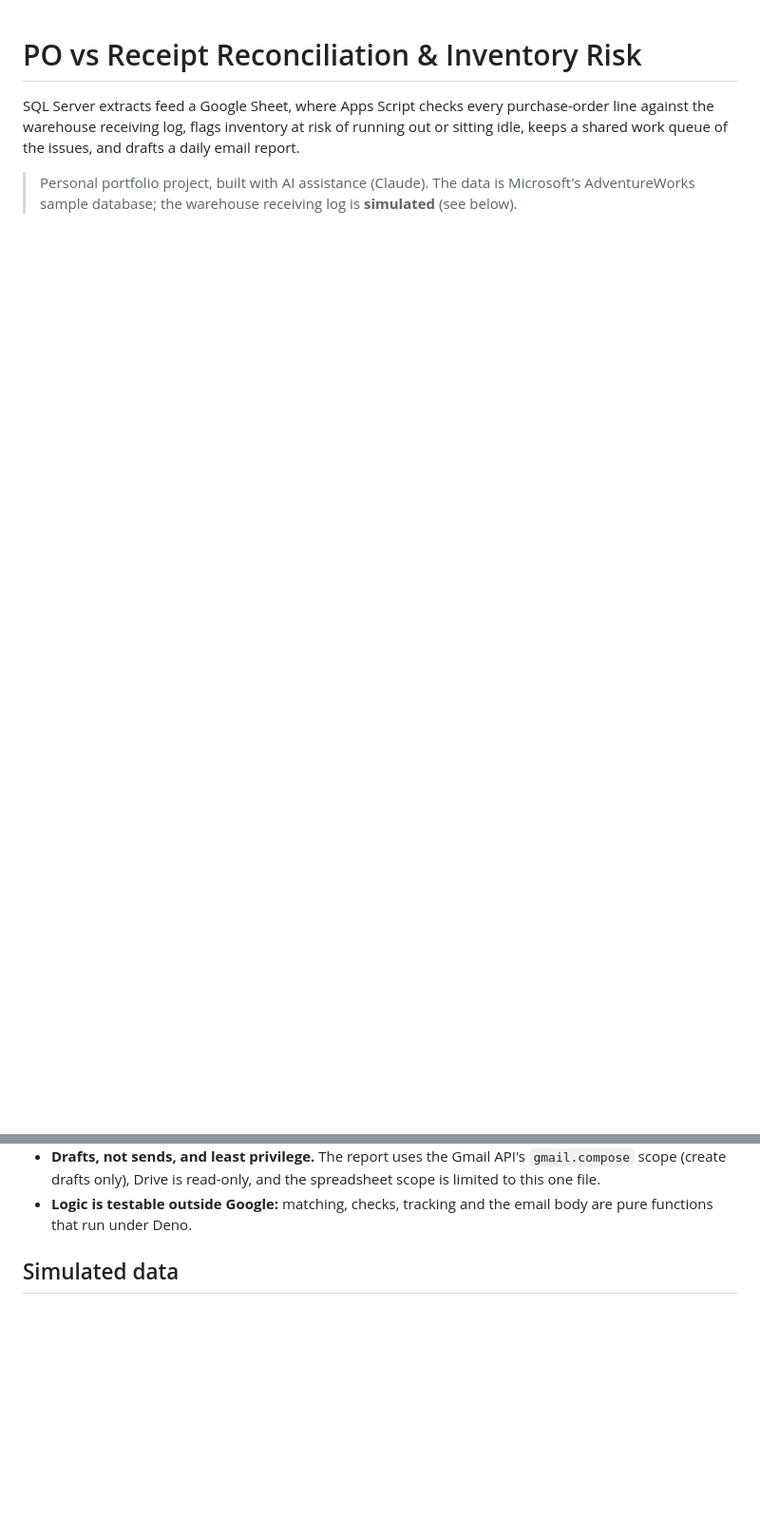
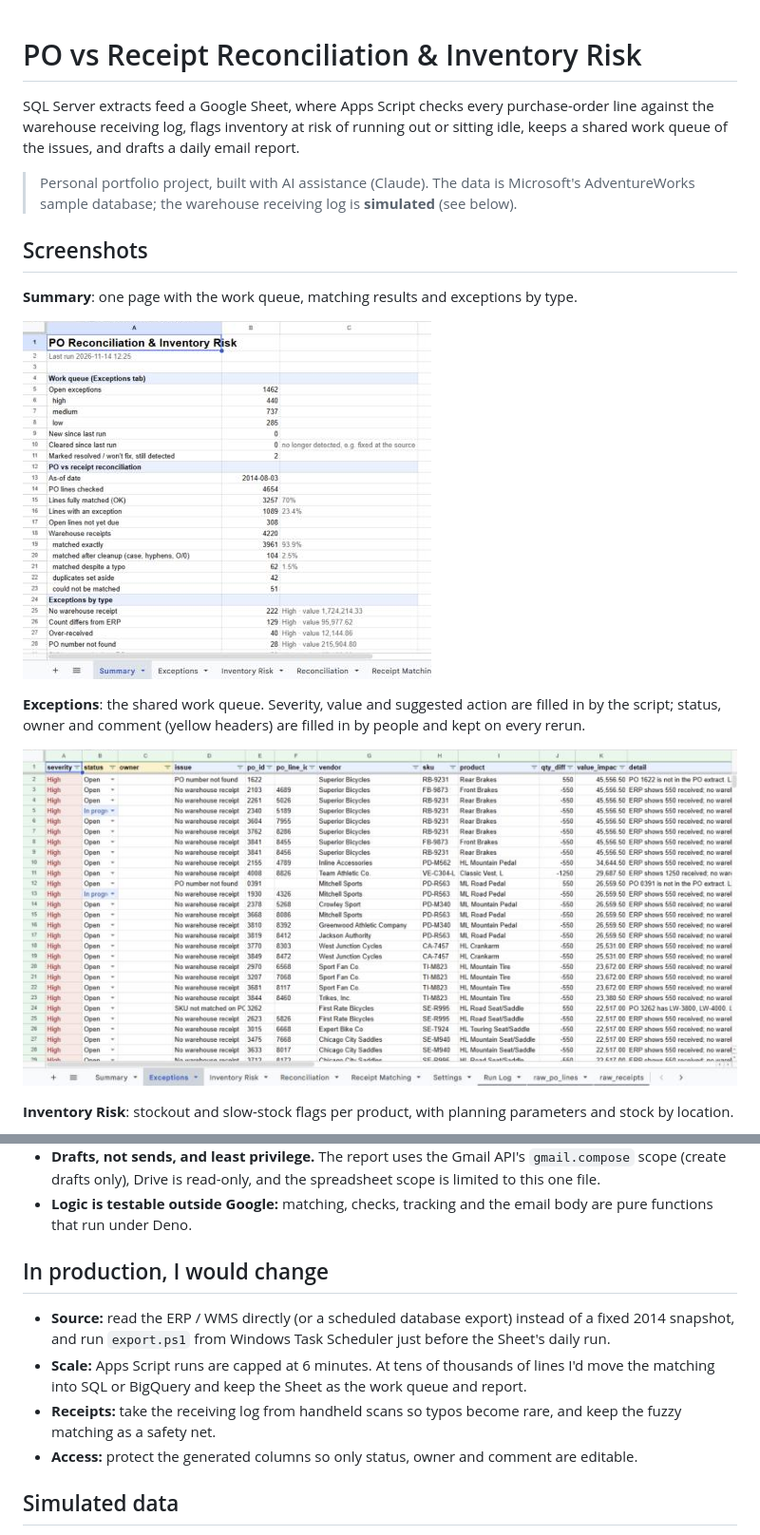
Before and after one commit to Accep7/po-receipt-reconciliation, a Markdown page: README.md, 2 parts joined by grey strips. Shown at 95% size. Rendered like a GitHub page; pictures changed too: docs/images/exceptions.png (added), docs/images/summary.png (added); blank space fills up the shorter version.

Commit message:
Add README screenshots and fix Summary showing numbers as dates
- docs/images: Summary, Exceptions, Inventory Risk and the report email
- README: screenshots section and "In production, I would change"
- Summary values are written as plain text, so a number landing in a
  cell that once held a date no longer shows as 1904-01-01

Co-Authored-By: Claude Opus 5.5 <noreply@anthropic.com>

```diff
--- a/README.md
+++ b/README.md
@@ -6,3 +6,17 @@ keeps a shared work queue of the issues, and drafts a daily email report.
 
 > Personal portfolio project, built with AI assistance (Claude). The data is Microsoft's
 > AdventureWorks sample database; the warehouse receiving log is **simulated** (see below).
+
+## Screenshots
+
+**Summary**: one page with the work queue, matching results and exceptions by type.
+
+![Summary tab](docs/images/summary.png)
+
+**Exceptions**: the shared work queue. Severity, value and suggested action are filled in by the script;
+status, owner and comment (yellow headers) are filled in by people and kept on every rerun.
+
+![Exceptions tab](docs/images/exceptions.png)
+
+**Inventory Risk**: stockout and slow-stock flags per product, with planning parameters and stock by location.
+
@@ -56,6 +75,15 @@ Google Sheet + Apps Script       import → reconcile → inventory risk → sum
 - **Drafts, not sends, and least privilege.** The report uses the Gmail API's `gmail.compose` scope (create drafts only),
   Drive is read-only, and the spreadsheet scope is limited to this one file.
 - **Logic is testable outside Google:** matching, checks, tracking and the email body are pure functions that run under Deno.
+
+## In production, I would change
+
+- **Source:** read the ERP / WMS directly (or a scheduled database export) instead of a fixed 2014 snapshot,
+  and run `export.ps1` from Windows Task Scheduler just before the Sheet's daily run.
+- **Scale:** Apps Script runs are capped at 6 minutes. At tens of thousands of lines I'd move the matching
+  into SQL or BigQuery and keep the Sheet as the work queue and report.
+- **Receipts:** take the receiving log from handheld scans so typos become rare, and keep the fuzzy matching as a safety net.
+- **Access:** protect the generated columns so only status, owner and comment are editable.
 
 ## Simulated data
 
```
Also changed, not shown: other parts of README.md (+5 -0 lines), docs/images/email-report.png (added), docs/images/inventory-risk.png (added), 2 other files.
